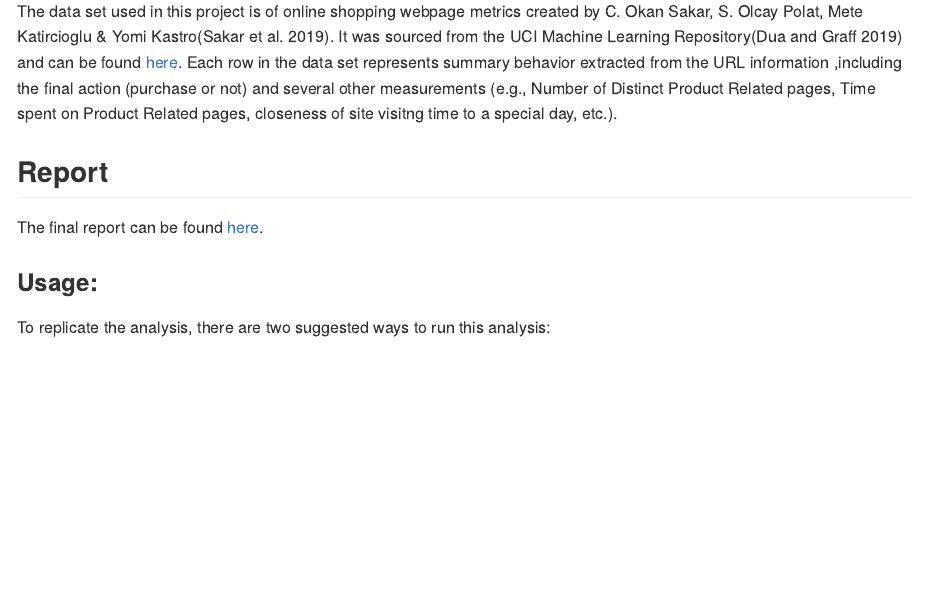
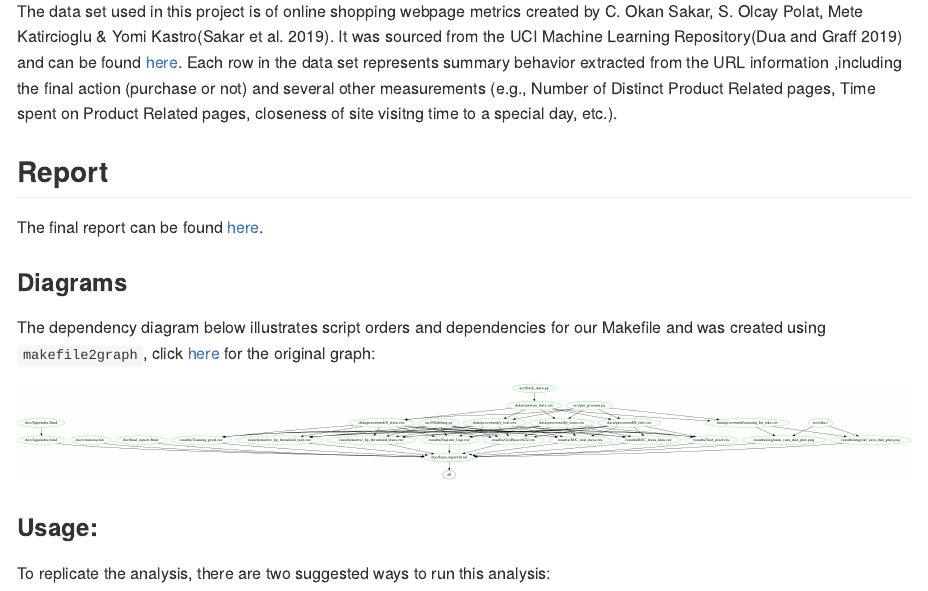
Before and after one commit to UBC-MDS/DSCI522_309, an R Markdown document (README.Rmd): the page in a window 1100 px wide, from 390 px down. The pictures show the output file README.md that the author committed with the source, drawn offline in the style of GitHub.

Commit message:
added makefile graph to the readme

```diff
--- a/README.Rmd
+++ b/README.Rmd
@@ -46,6 +46,11 @@ The data set used in this project is of online shopping webpage metrics created
 
 ## Report
 The final report can be found [here](https://ubc-mds.github.io/DSCI522_309/doc/final_report.html).
+
+### Diagrams
+The dependency diagram below illustrates script orders and dependencies for our Makefile and was created using `makefile2graph`, click [here](tps://ubc-mds.github.io/DSCI522_309/results/img/Makefile.png) for the original graph:
+
+![](results/img/Makefile.png)
 
 ### Usage:
 
```
Also changed, not shown: README.md, results/img/Makefile.png (renamed from Makefile.png), 2 other files.
